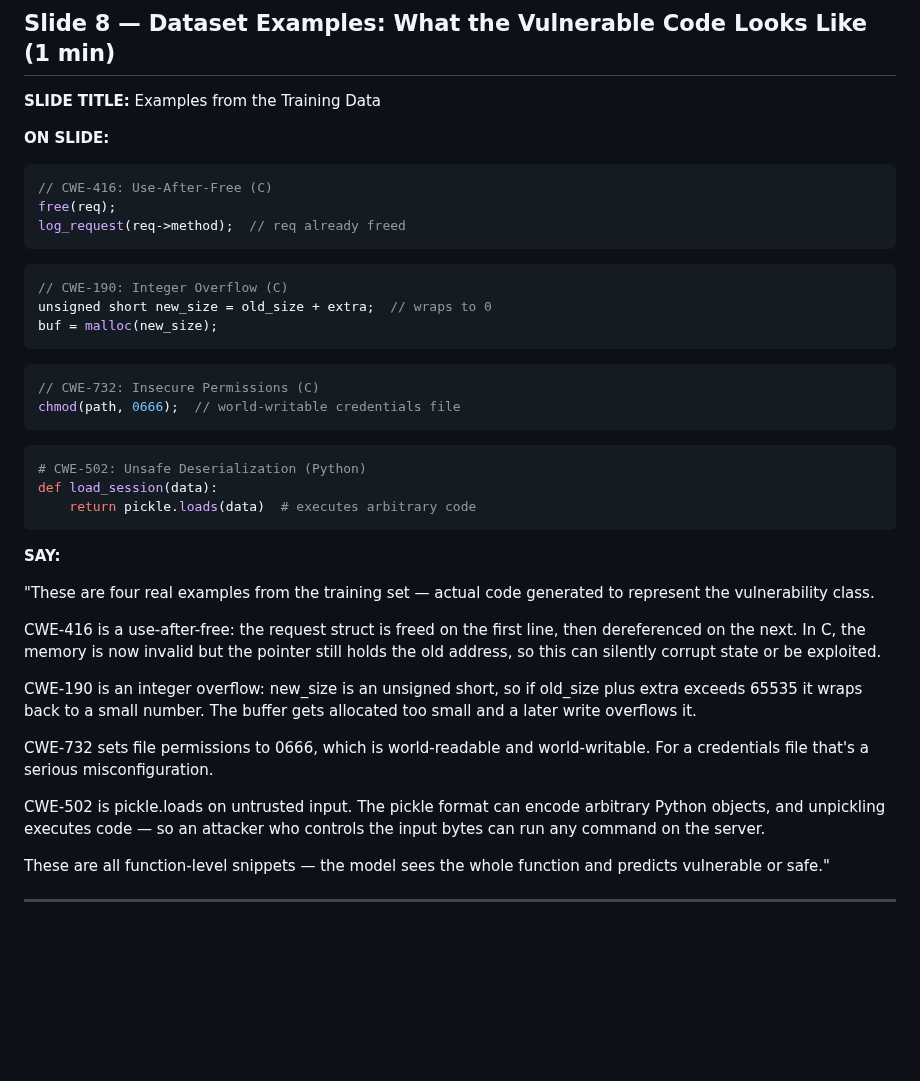
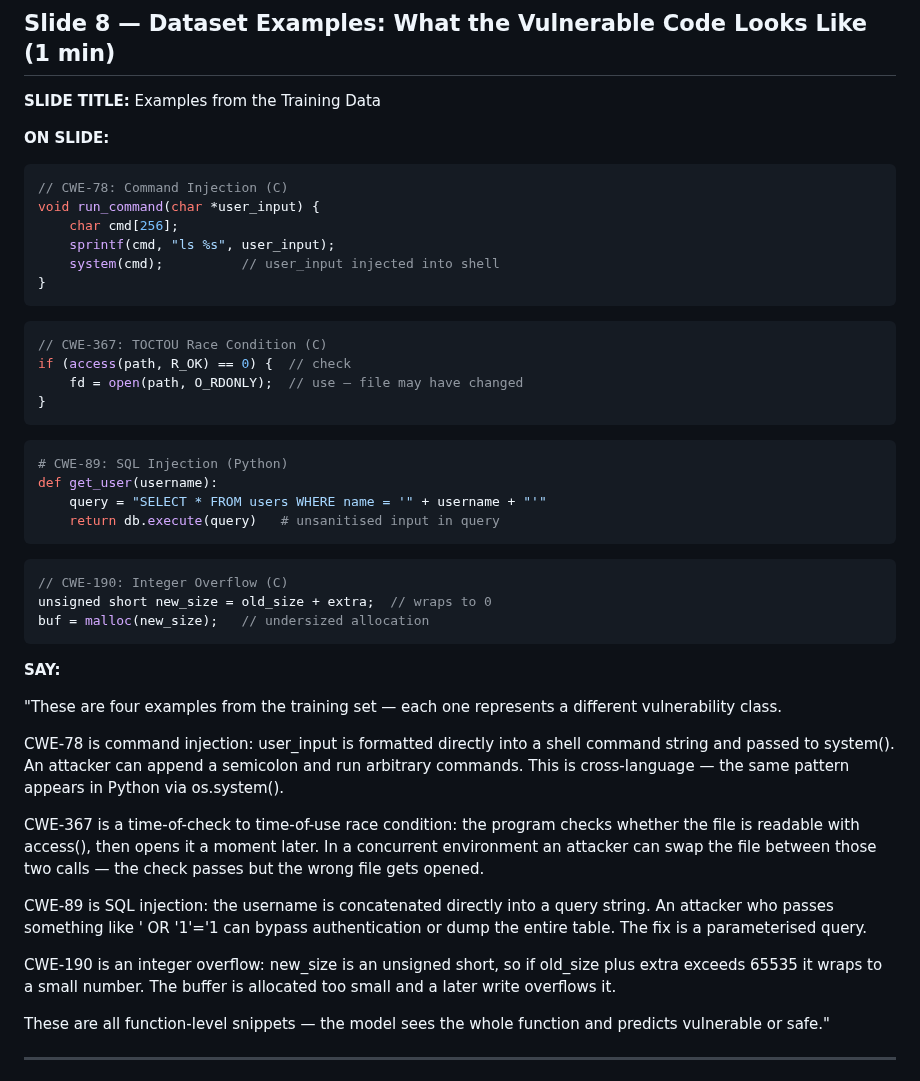
Before and after one commit to breeke/Bert-based-model, a Markdown page: presentation/slides.md, the part around the change. Rendered like a GitHub page; blank space fills up the shorter version.

Commit message:
Replace dataset examples slide with CWE-78/367/89/190 code snippets
Swaps the four code examples to CWE-78 (command injection), CWE-367
(TOCTOU race), CWE-89 (SQL injection), and CWE-190 (integer overflow),
with updated SAY notes explaining each.

https://claude.ai/code/session_01TfST5onKHbcsDEesvi6MX3

````diff
--- a/presentation/slides.md
+++ b/presentation/slides.md
@@ -300,47 +300,55 @@ to eval() or exec(), which runs it as Python code."
 **ON SLIDE:**
 
 ```c
-// CWE-416: Use-After-Free (C)
-free(req);
-log_request(req->method);  // req already freed
+// CWE-78: Command Injection (C)
+void run_command(char *user_input) {
+    char cmd[256];
+    sprintf(cmd, "ls %s", user_input);
+    system(cmd);          // user_input injected into shell
+}
+```
+
+```c
+// CWE-367: TOCTOU Race Condition (C)
+if (access(path, R_OK) == 0) {  // check
+    fd = open(path, O_RDONLY);  // use — file may have changed
+}
+```
+
+```python
+# CWE-89: SQL Injection (Python)
+def get_user(username):
+    query = "SELECT * FROM users WHERE name = '" + username + "'"
+    return db.execute(query)   # unsanitised input in query
 ```
 
 ```c
 // CWE-190: Integer Overflow (C)
 unsigned short new_size = old_size + extra;  // wraps to 0
-buf = malloc(new_size);
-```
-
-```c
-// CWE-732: Insecure Permissions (C)
-chmod(path, 0666);  // world-writable credentials file
-```
-
-```python
-# CWE-502: Unsafe Deserialization (Python)
-def load_session(data):
-    return pickle.loads(data)  # executes arbitrary code
+buf = malloc(new_size);   // undersized allocation
 ```
 
 **SAY:**
 
-"These are four real examples from the training set — actual code generated to represent
-the vulnerability class.
+"These are four examples from the training set — each one represents a different
+vulnerability class.
 
-CWE-416 is a use-after-free: the request struct is freed on the first line, then
-dereferenced on the next. In C, the memory is now invalid but the pointer still holds
-the old address, so this can silently corrupt state or be exploited.
+CWE-78 is command injection: user_input is formatted directly into a shell command string
+and passed to system(). An attacker can append a semicolon and run arbitrary commands.
+This is cross-language — the same pattern appears in Python via os.system().
+
+CWE-367 is a time-of-check to time-of-use race condition: the program checks whether the
+file is readable with access(), then opens it a moment later. In a concurrent environment
+an attacker can swap the file between those two calls — the check passes but the wrong
+file gets opened.
+
+CWE-89 is SQL injection: the username is concatenated directly into a query string. An
+attacker who passes something like ' OR '1'='1 can bypass authentication or dump the
+entire table. The fix is a parameterised query.
 
 CWE-190 is an integer overflow: new_size is an unsigned short, so if old_size plus extra
-exceeds 65535 it wraps back to a small number. The buffer gets allocated too small and
-a later write overflows it.
-
-CWE-732 sets file permissions to 0666, which is world-readable and world-writable. For a
-credentials file that's a serious misconfiguration.
-
-CWE-502 is pickle.loads on untrusted input. The pickle format can encode arbitrary Python
-objects, and unpickling executes code — so an attacker who controls the input bytes can
-run any command on the server.
+exceeds 65535 it wraps to a small number. The buffer is allocated too small and a later
+write overflows it.
 
 These are all function-level snippets — the model sees the whole function and predicts
 vulnerable or safe."
````
